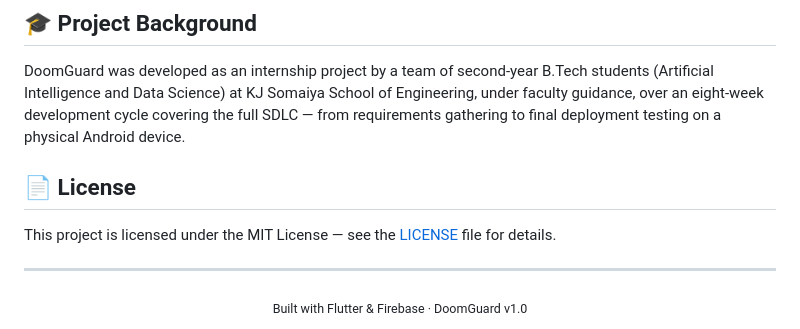
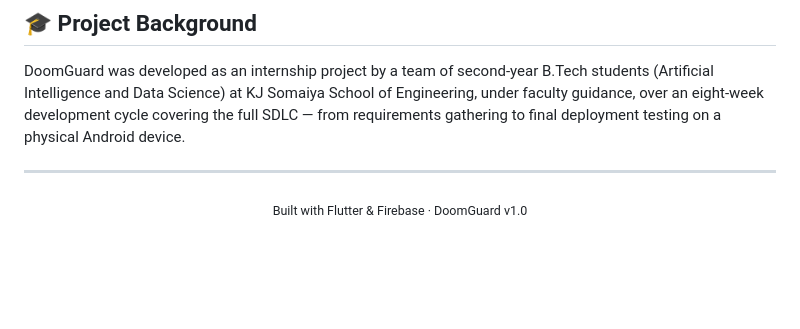
Before and after one commit to BijeetNayek0409/Doomguard-internship, a Markdown page: README.md, the part around the change. Drawn GitHub-style; blank space fills up the shorter version.

```diff
--- a/README.md
+++ b/README.md
@@ -95,9 +95,7 @@ doomguard/
 
 DoomGuard was developed as an internship project by a team of second-year B.Tech students (Artificial Intelligence and Data Science) at KJ Somaiya School of Engineering, under faculty guidance, over an eight-week development cycle covering the full SDLC — from requirements gathering to final deployment testing on a physical Android device.
 
-## 📄 License
 
-This project is licensed under the MIT License — see the [LICENSE](LICENSE) file for details.
 
 ---
 
```
